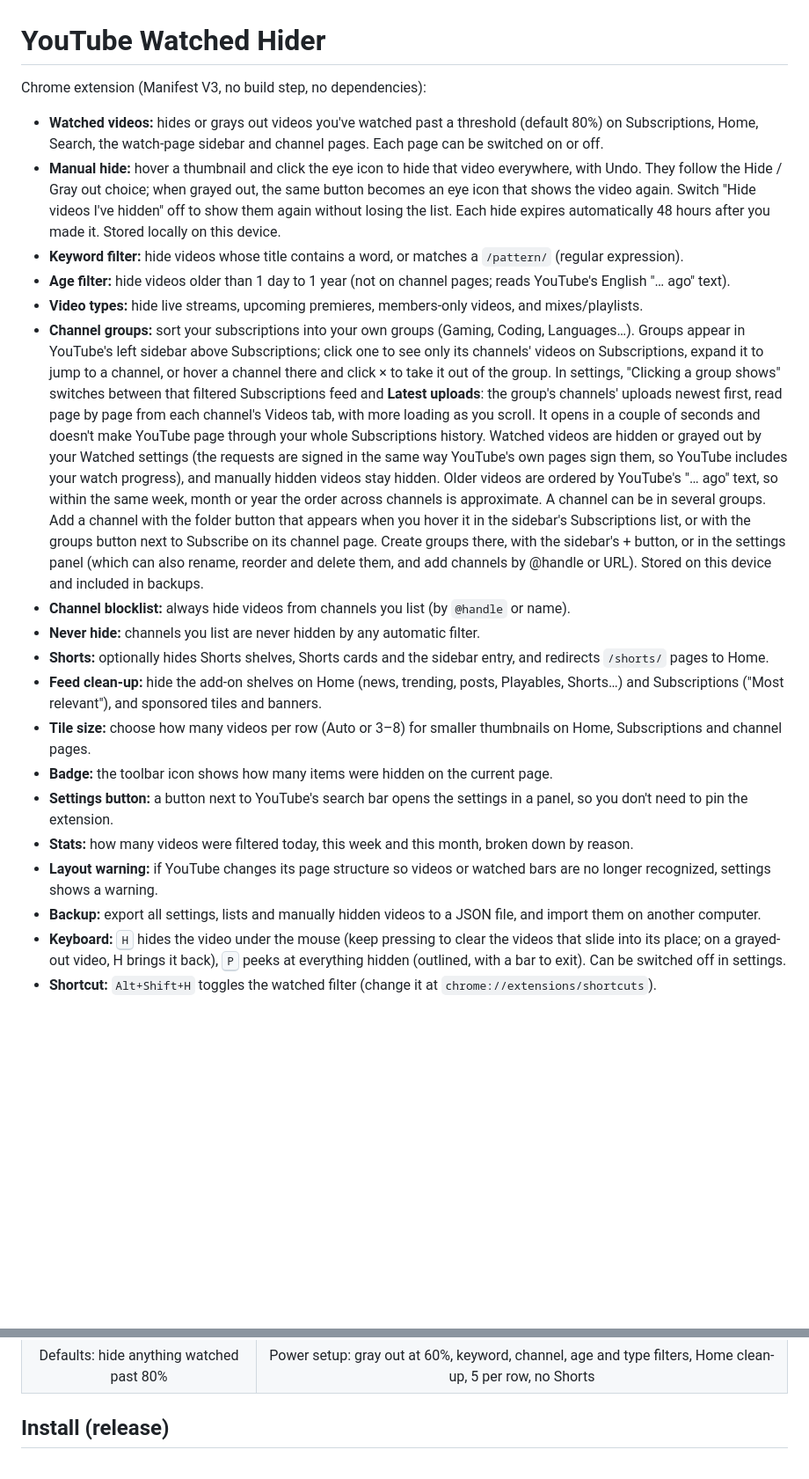
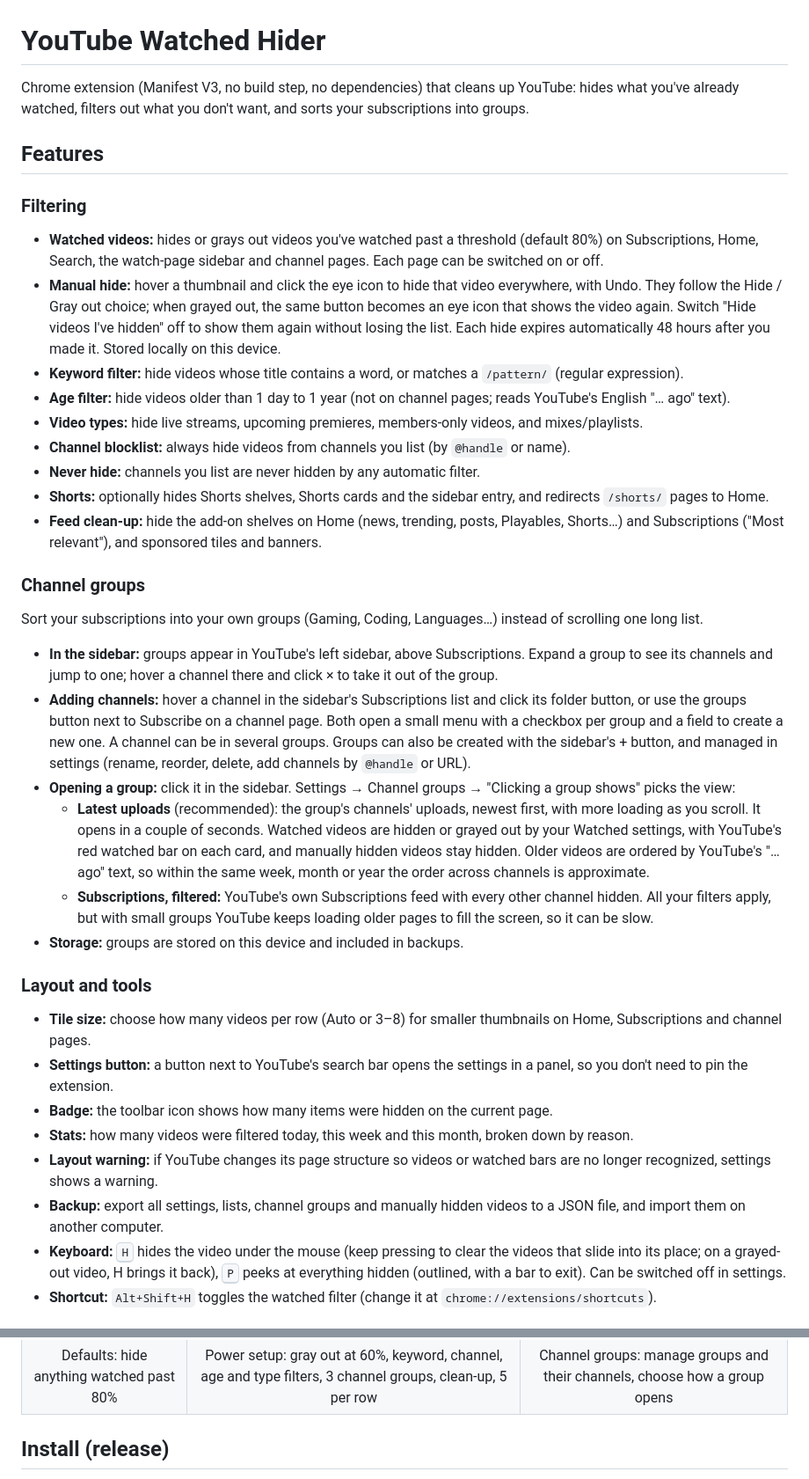
Before and after one commit to Eddy93-dev/YoutubePlugin, a Markdown page: README.md, 2 parts joined by grey strips. Shown at 88% size. GitHub-like rendering; blank space fills up the shorter version.

Commit message:
docs: README sections for filtering, channel groups and tools; new screenshots
Regenerated the settings screenshots for v0.25.0 (made-up example data) and
added one of the Channel groups section.

Co-Authored-By: Claude Opus 5.5 <noreply@anthropic.com>

```diff
--- a/README.md
+++ b/README.md
@@ -1,23 +1,37 @@
 # YouTube Watched Hider
 
-Chrome extension (Manifest V3, no build step, no dependencies):
+Chrome extension (Manifest V3, no build step, no dependencies) that cleans up YouTube: hides what you've already watched, filters out what you don't want, and sorts your subscriptions into groups.
 
+## Features
+
+### Filtering
 - **Watched videos:** hides or grays out videos you've watched past a threshold (default 80%) on Subscriptions, Home, Search, the watch-page sidebar and channel pages. Each page can be switched on or off.
 - **Manual hide:** hover a thumbnail and click the eye icon to hide that video everywhere, with Undo. They follow the Hide / Gray out choice; when grayed out, the same button becomes an eye icon that shows the video again. Switch "Hide videos I've hidden" off to show them again without losing the list. Each hide expires automatically 48 hours after you made it. Stored locally on this device.
 - **Keyword filter:** hide videos whose title contains a word, or matches a `/pattern/` (regular expression).
 - **Age filter:** hide videos older than 1 day to 1 year (not on channel pages; reads YouTube's English "… ago" text).
 - **Video types:** hide live streams, upcoming premieres, members-only videos, and mixes/playlists.
-- **Channel groups:** sort your subscriptions into your own groups (Gaming, Coding, Languages…). Groups appear in YouTube's left sidebar above Subscriptions; click one to see only its channels' videos on Subscriptions, expand it to jump to a channel, or hover a channel there and click × to take it out of the group. In settings, "Clicking a group shows" switches between that filtered Subscriptions feed and **Latest uploads**: the group's channels' uploads newest first, read page by page from each channel's Videos tab, with more loading as you scroll. It opens in a couple of seconds and doesn't make YouTube page through your whole Subscriptions history. Watched videos are hidden or grayed out by your Watched settings (the requests are signed in the same way YouTube's own pages sign them, so YouTube includes your watch progress), and manually hidden videos stay hidden. Older videos are ordered by YouTube's "… ago" text, so within the same week, month or year the order across channels is approximate. A channel can be in several groups. Add a channel with the folder button that appears when you hover it in the sidebar's Subscriptions list, or with the groups button next to Subscribe on its channel page. Create groups there, with the sidebar's + button, or in the settings panel (which can also rename, reorder and delete them, and add channels by @handle or URL). Stored on this device and included in backups.
 - **Channel blocklist:** always hide videos from channels you list (by `@handle` or name).
 - **Never hide:** channels you list are never hidden by any automatic filter.
 - **Shorts:** optionally hides Shorts shelves, Shorts cards and the sidebar entry, and redirects `/shorts/` pages to Home.
 - **Feed clean-up:** hide the add-on shelves on Home (news, trending, posts, Playables, Shorts…) and Subscriptions ("Most relevant"), and sponsored tiles and banners.
+
+### Channel groups
+Sort your subscriptions into your own groups (Gaming, Coding, Languages…) instead of scrolling one long list.
+
+- **In the sidebar:** groups appear in YouTube's left sidebar, above Subscriptions. Expand a group to see its channels and jump to one; hover a channel there and click × to take it out of the group.
+- **Adding channels:** hover a channel in the sidebar's Subscriptions list and click its folder button, or use the groups button next to Subscribe on a channel page. Both open a small menu with a checkbox per group and a field to create a new one. A channel can be in several groups. Groups can also be created with the sidebar's + button, and managed in settings (rename, reorder, delete, add channels by `@handle` or URL).
+- **Opening a group:** click it in the sidebar. Settings → Channel groups → "Clicking a group shows" picks the view:
+  - **Latest uploads** (recommended): the group's channels' uploads, newest first, with more loading as you scroll. It opens in a couple of seconds. Watched videos are hidden or grayed out by your Watched settings, with YouTube's red watched bar on each card, and manually hidden videos stay hidden. Older videos are ordered by YouTube's "… ago" text, so within the same week, month or year the order across channels is approximate.
+  - **Subscriptions, filtered:** YouTube's own Subscriptions feed with every other channel hidden. All your filters apply, but with small groups YouTube keeps loading older pages to fill the screen, so it can be slow.
+- **Storage:** groups are stored on this device and included in backups.
+
+### Layout and tools
 - **Tile size:** choose how many videos per row (Auto or 3–8) for smaller thumbnails on Home, Subscriptions and channel pages.
+- **Settings button:** a button next to YouTube's search bar opens the settings in a panel, so you don't need to pin the extension.
 - **Badge:** the toolbar icon shows how many items were hidden on the current page.
-- **Settings button:** a button next to YouTube's search bar opens the settings in a panel, so you don't need to pin the extension.
 - **Stats:** how many videos were filtered today, this week and this month, broken down by reason.
 - **Layout warning:** if YouTube changes its page structure so videos or watched bars are no longer recognized, settings shows a warning.
-- **Backup:** export all settings, lists and manually hidden videos to a JSON file, and import them on another computer.
+- **Backup:** export all settings, lists, channel groups and manually hidden videos to a JSON file, and import them on another computer.
 - **Keyboard:** <kbd>H</kbd> hides the video under the mouse (keep pressing to clear the videos that slide into its place; on a grayed-out video, H brings it back), <kbd>P</kbd> peeks at everything hidden (outlined, with a bar to exit). Can be switched off in settings.
 - **Shortcut:** `Alt+Shift+H` toggles the watched filter (change it at `chrome://extensions/shortcuts`).
 
@@ -33,7 +48,8 @@ Settings are grouped into collapsible sections; each header shows what's current
   </tr>
   <tr>
     <td align="center">Defaults: hide anything watched past 80%</td>
-    <td align="center">Power setup: gray out at 60%, keyword, channel, age and type filters, Home clean-up, 5 per row, no Shorts</td>
+    <td align="center">Power setup: gray out at 60%, keyword, channel, age and type filters, 3 channel groups, clean-up, 5 per row</td>
+    <td align="center">Channel groups: manage groups and their channels, choose how a group opens</td>
   </tr>
 </table>
 
```
Also changed, not shown: other parts of README.md (+3 -2 lines), docs/screenshots/settings-dark.png, docs/screenshots/settings-groups.png (added), docs/screenshots/settings-light.png.
